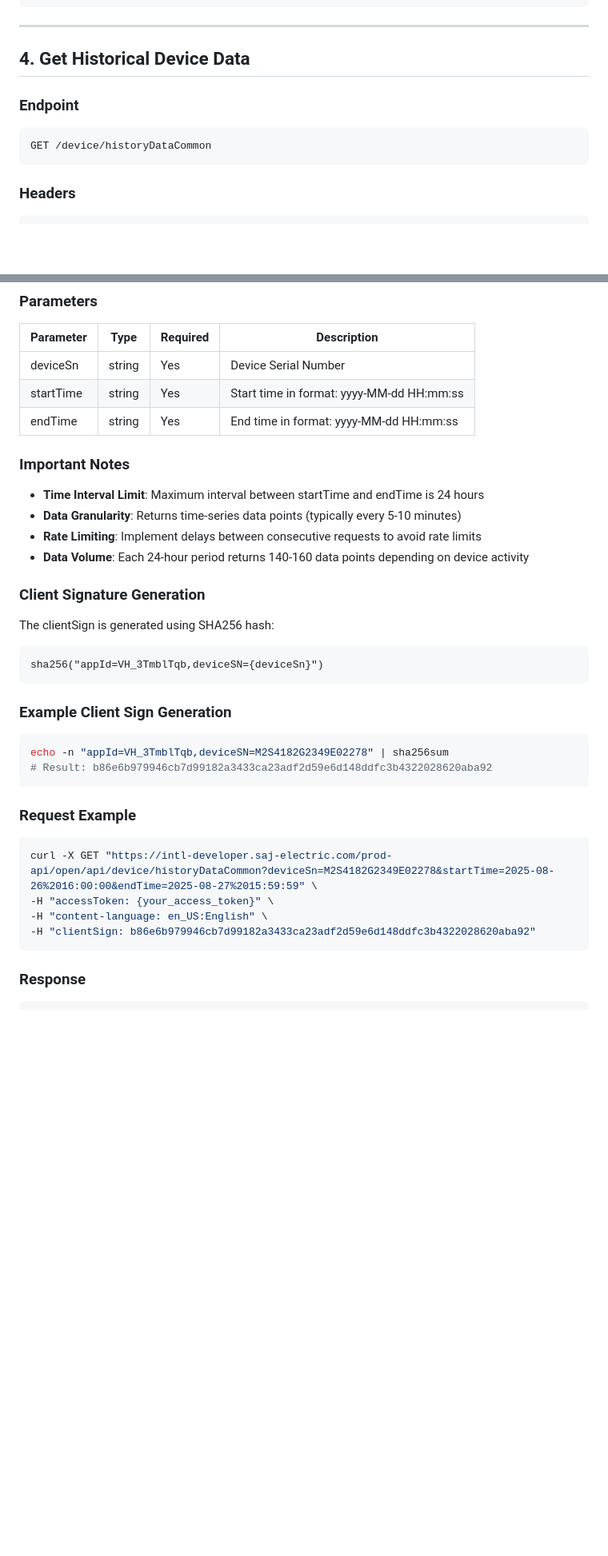
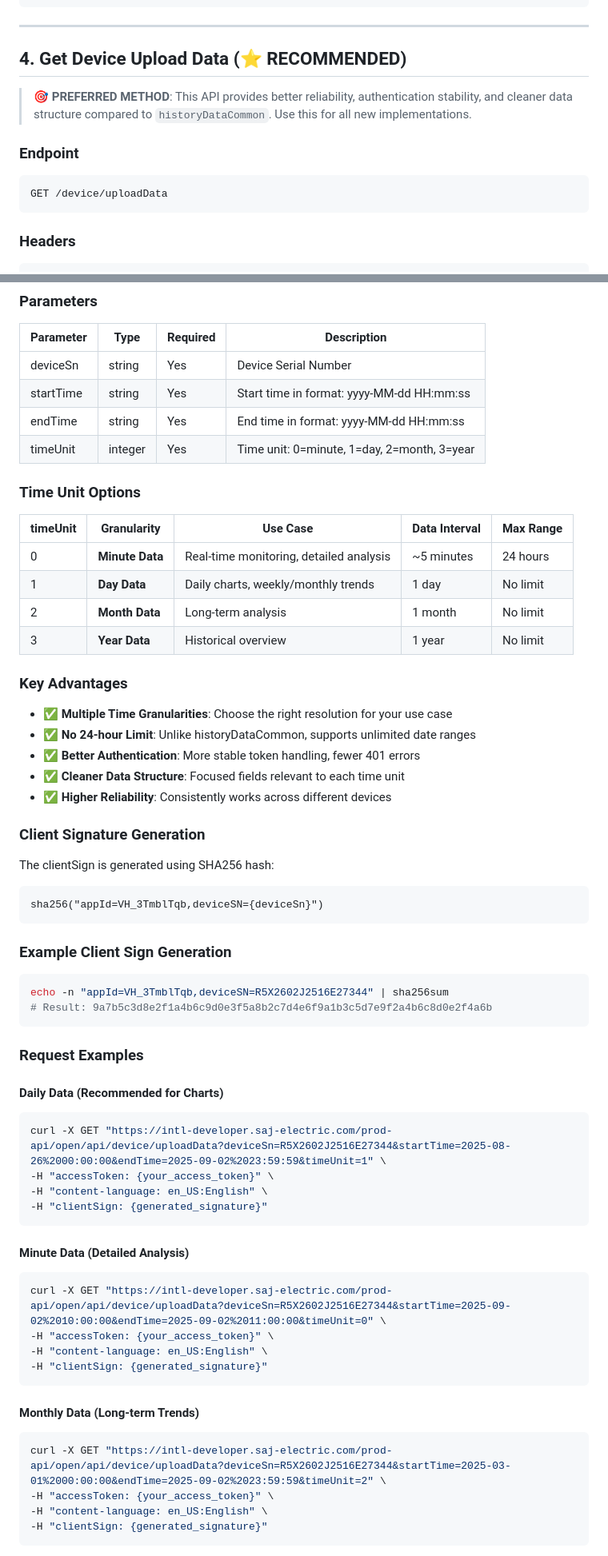
Before and after one commit to Zhihong0321/SAJ-API-Monitor, a Markdown page: SAJ-API-Documentation.md, 2 parts joined by grey strips. Shown at 80% size. Rendered like a GitHub page; blank space fills up the shorter version.

````diff
--- a/SAJ-API-Documentation.md
+++ b/SAJ-API-Documentation.md
@@ -168,11 +168,13 @@ curl -X GET "https://intl-developer.saj-electric.com/prod-api/open/api/device/re
 
 ---
 
-## 4. Get Historical Device Data
+## 4. Get Device Upload Data (⭐ **RECOMMENDED**)
+
+> **🎯 PREFERRED METHOD**: This API provides better reliability, authentication stability, and cleaner data structure compared to `historyDataCommon`. Use this for all new implementations.
 
 ### Endpoint
 ```
-GET /device/historyDataCommon
+GET /device/uploadData
 ```
 
 ### Headers
@@ -188,12 +190,22 @@ clientSign: {client_signature}
 | deviceSn | string | Yes | Device Serial Number |
 | startTime | string | Yes | Start time in format: yyyy-MM-dd HH:mm:ss |
 | endTime | string | Yes | End time in format: yyyy-MM-dd HH:mm:ss |
+| timeUnit | integer | Yes | Time unit: 0=minute, 1=day, 2=month, 3=year |
 
-### Important Notes
-- **Time Interval Limit**: Maximum interval between startTime and endTime is 24 hours
-- **Data Granularity**: Returns time-series data points (typically every 5-10 minutes)
-- **Rate Limiting**: Implement delays between consecutive requests to avoid rate limits
-- **Data Volume**: Each 24-hour period returns 140-160 data points depending on device activity
+### Time Unit Options
+| timeUnit | Granularity | Use Case | Data Interval | Max Range |
+|----------|-------------|----------|---------------|-----------|
+| 0 | **Minute Data** | Real-time monitoring, detailed analysis | ~5 minutes | 24 hours |
+| 1 | **Day Data** | Daily charts, weekly/monthly trends | 1 day | No limit |
+| 2 | **Month Data** | Long-term analysis | 1 month | No limit |
+| 3 | **Year Data** | Historical overview | 1 year | No limit |
+
+### Key Advantages
+- ✅ **Multiple Time Granularities**: Choose the right resolution for your use case
+- ✅ **No 24-hour Limit**: Unlike historyDataCommon, supports unlimited date ranges
+- ✅ **Better Authentication**: More stable token handling, fewer 401 errors
+- ✅ **Cleaner Data Structure**: Focused fields relevant to each time unit
+- ✅ **Higher Reliability**: Consistently works across different devices
 
 ### Client Signature Generation
 The clientSign is generated using SHA256 hash:
@@ -203,16 +215,33 @@ sha256("appId=VH_3TmblTqb,deviceSN={deviceSn}")
 
 ### Example Client Sign Generation
 ```bash
-echo -n "appId=VH_3TmblTqb,deviceSN=M2S4182G2349E02278" | sha256sum
-# Result: b86e6b979946cb7d99182a3433ca23adf2d59e6d148ddfc3b4322028620aba92
+echo -n "appId=VH_3TmblTqb,deviceSN=R5X2602J2516E27344" | sha256sum
+# Result: 9a7b5c3d8e2f1a4b6c9d0e3f5a8b2c7d4e6f9a1b3c5d7e9f2a4b6c8d0e2f4a6b
 ```
 
-### Request Example
+### Request Examples
+
+#### Daily Data (Recommended for Charts)
 ```bash
-curl -X GET "https://intl-developer.saj-electric.com/prod-api/open/api/device/historyDataCommon?deviceSn=M2S4182G2349E02278&startTime=2025-08-26%2016:00:00&endTime=2025-08-27%2015:59:59" \
+curl -X GET "https://intl-developer.saj-electric.com/prod-api/open/api/device/uploadData?deviceSn=R5X2602J2516E27344&startTime=2025-08-26%2000:00:00&endTime=2025-09-02%2023:59:59&timeUnit=1" \
 -H "accessToken: {your_access_token}" \
 -H "content-language: en_US:English" \
--H "clientSign: b86e6b979946cb7d99182a3433ca23adf2d59e6d148ddfc3b4322028620aba92"
+-H "clientSign: {generated_signature}"
 ```
 
-### Response
+#### Minute Data (Detailed Analysis)
+```bash
+curl -X GET "https://intl-developer.saj-electric.com/prod-api/open/api/device/uploadData?deviceSn=R5X2602J2516E27344&startTime=2025-09-02%2010:00:00&endTime=2025-09-02%2011:00:00&timeUnit=0" \
+-H "accessToken: {your_access_token}" \
+-H "content-language: en_US:English" \
+-H "clientSign: {generated_signature}"
+```
+
+#### Monthly Data (Long-term Trends)
+```bash
+curl -X GET "https://intl-developer.saj-electric.com/prod-api/open/api/device/uploadData?deviceSn=R5X2602J2516E27344&startTime=2025-03-01%2000:00:00&endTime=2025-09-02%2023:59:59&timeUnit=2" \
+-H "accessToken: {your_access_token}" \
+-H "content-language: en_US:English" \
+-H "clientSign: {generated_signature}"
+```
+
````
Also changed, not shown: other parts of SAJ-API-Documentation.md (+134 -0 lines).
